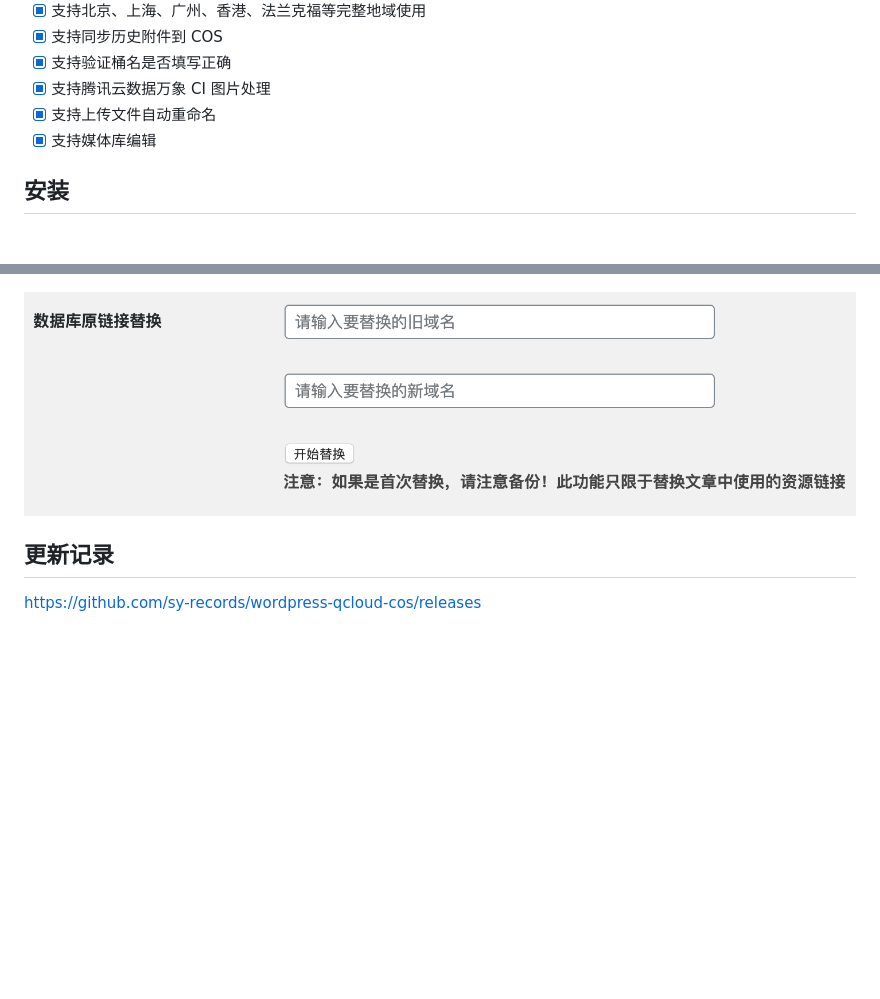
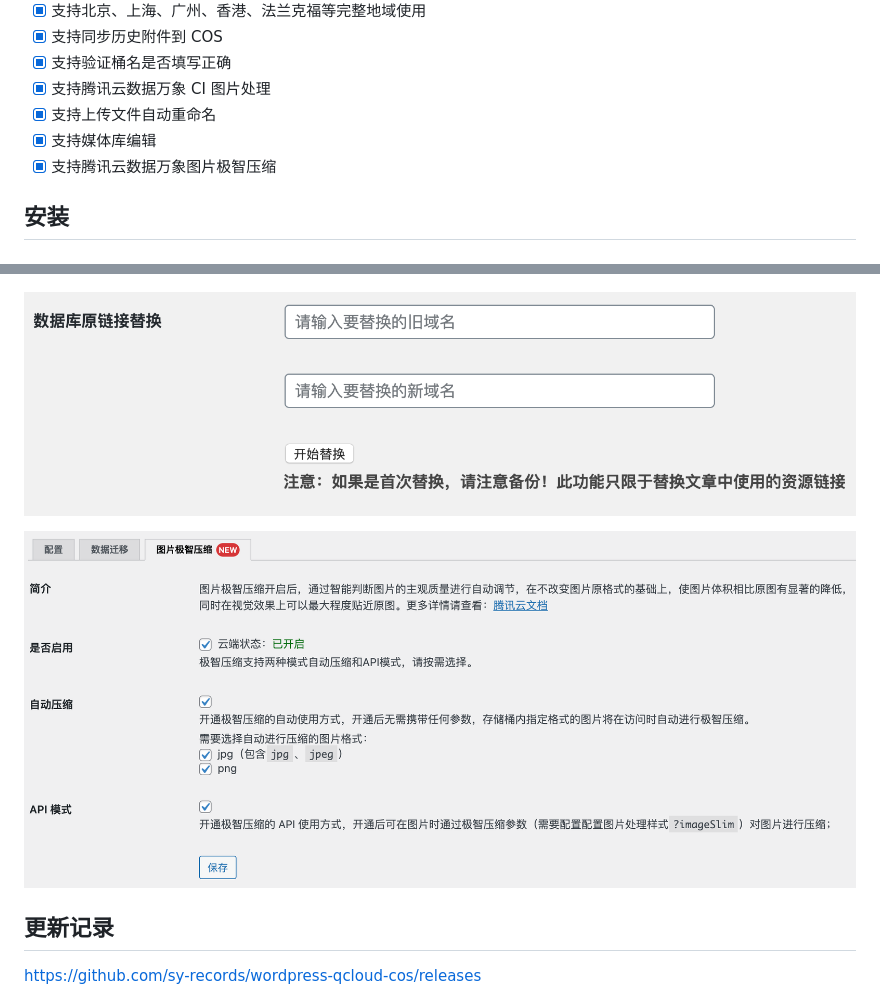
Before and after one commit to sy-records/sync-qcloud-cos, a Markdown page: README.md, 2 parts joined by grey strips. Rendered like a GitHub page; pictures changed too: screenshot-3.png (added); blank space fills up the shorter version.

```diff
--- a/README.md
+++ b/README.md
@@ -26,6 +26,7 @@
 * [x] 支持腾讯云数据万象 CI 图片处理
 * [x] 支持上传文件自动重命名
 * [x] 支持媒体库编辑
+* [x] 支持腾讯云数据万象图片极智压缩
 
 ## 安装
 
@@ -117,7 +118,9 @@ curl.cainfo=/path/to/cacert.pem
 
 ![设置页面](screenshot-1.png)
 
-![update-wordpress-posts-photos.png](screenshot-2.png)
+![数据库链接替换](screenshot-2.png)
+
+![图片极智压缩](screenshot-3.png)
 
 ## 更新记录
 
```
Also changed, not shown: 5 other files.
